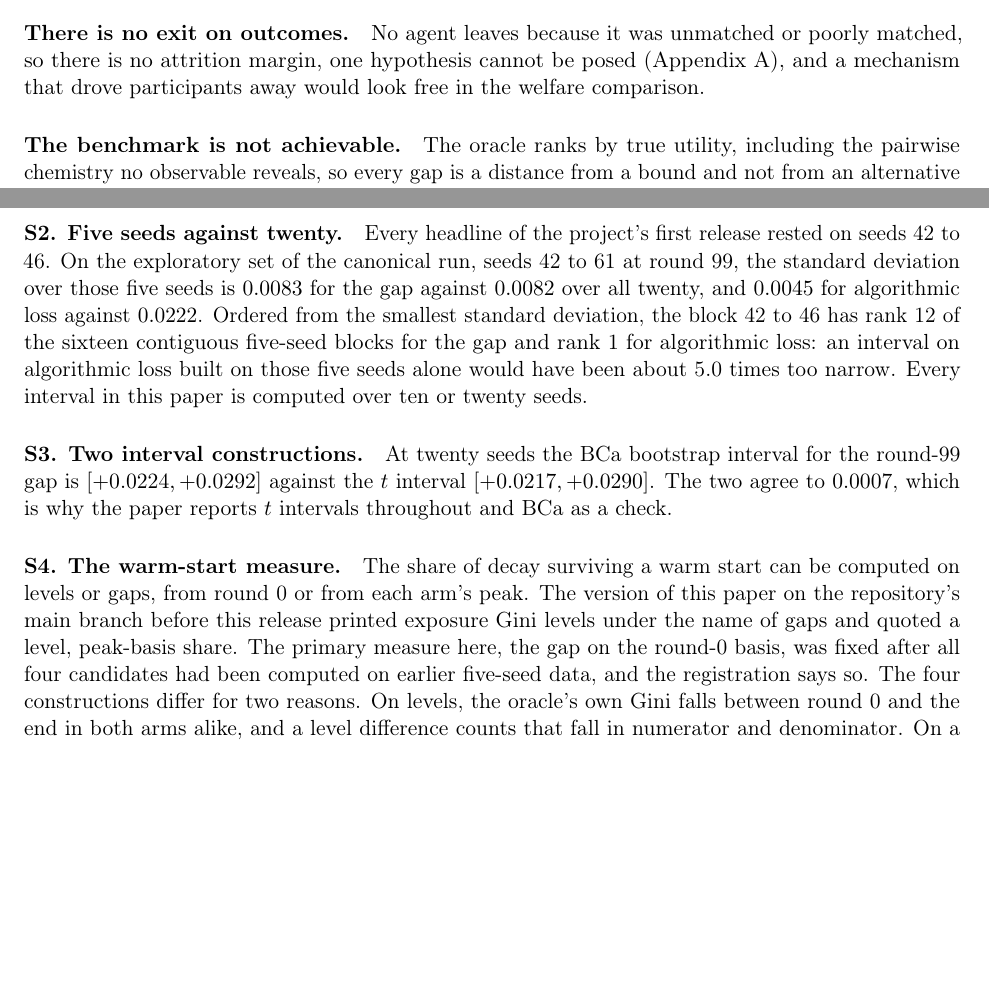
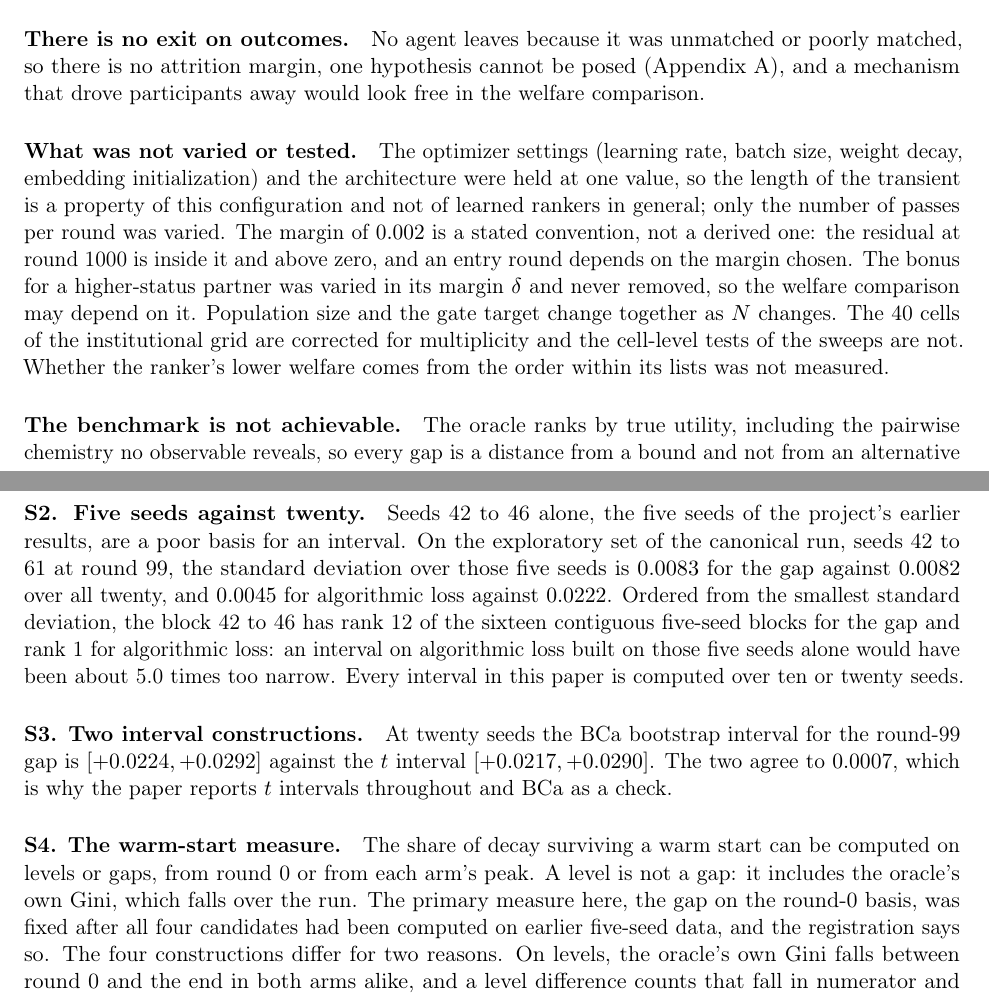
Before and after one commit to freddysccheung-067/hypergamic-matching-markets, a LaTeX paper (paper/main.tex, which reads paper/sections/limits.tex, paper/sections/supplement.tex): two parts of pages 21 and 27 of 28 before the commit and two parts of pages 21 and 28 of 28 after it, joined at a grey line, cut so that both start at the same text, the shorter picture padded with empty space. Compiled offline with pdfLaTeX.

Commit message:
paper: corrections from the second referee pass
The conclusion stated that the transient is set by optimizer steps without saying that this holds across training doses on fresh logs, and asserted as fact that the ranker's lists hold the oracle's agents in another order, which was never measured. Both now carry their conditions. The abstract's inert-gate clause claimed more than a five-round run shows. A limitations paragraph lists what was not varied: optimizer settings and architecture, the margin as a convention, the status bonus, the coupling of population size and gate target, uncorrected sweep tests and within-list order. Process sentences in the supplement and introduction were rewritten.

```diff
--- a/paper/sections/limits.tex
+++ b/paper/sections/limits.tex
@@ -40,6 +40,19 @@ unmatched or poorly matched, so there is no attrition margin, one hypothesis can
 be posed (Appendix~\ref{app:hypotheses}), and a mechanism that drove participants
 away would look free in the welfare comparison.
 
+\paragraph{What was not varied or tested.} The optimizer settings (learning rate,
+batch size, weight decay, embedding initialization) and the architecture were held
+at one value, so the length of the transient is a property of this configuration
+and not of learned rankers in general; only the number of passes per round was
+varied. The margin of $0.002$ is a stated convention, not a derived one: the
+residual at round 1000 is inside it and above zero, and an entry round depends on
+the margin chosen. The bonus for a higher-status partner was varied in its margin
+$\delta$ and never removed, so the welfare comparison may depend on it. Population
+size and the gate target change together as $N$ changes. The 40 cells of the
+institutional grid are corrected for multiplicity and the cell-level tests of the
+sweeps are not. Whether the ranker's lower welfare comes from the order within
+its lists was not measured.
+
 \paragraph{The benchmark is not achievable.} The oracle ranks by true utility,
 including the pairwise chemistry no observable reveals, so every gap is a distance
 from a bound and not from an alternative a platform could deploy. Truncation is
--- a/paper/sections/supplement.tex
+++ b/paper/sections/supplement.tex
@@ -13,8 +13,8 @@ differ across agents remove the bound. At round 0, when the ranker hands every
 agent on a side nearly the same list, the learned ranker's clearing rate is
 $\mcrZero$; at round 299 it is $\mcrFinal$, against $2k/N = 0.04$.
 
-\paragraph{S2. Five seeds against twenty.} Every headline of the project's first
-release rested on seeds 42 to 46. On the exploratory set of the canonical
+\paragraph{S2. Five seeds against twenty.} Seeds 42 to 46 alone, the five seeds of the
+project's earlier results, are a poor basis for an interval. On the exploratory set of the canonical
 run, seeds 42 to 61 at round 99, the standard deviation over those five seeds is
 $\sdFiveGap$ for the gap against $\sdTwentyGap$ over all twenty, and
 $\sdFiveLoss$ for algorithmic loss against $\sdTwentyLoss$. Ordered from the
@@ -31,9 +31,8 @@ $\bcaAgree$, which is why the paper reports $t$ intervals throughout and BCa as
 check.
 
 \paragraph{S4. The warm-start measure.} The share of decay surviving a warm start
-can be computed on levels or gaps, from round 0 or from each arm's peak. The
-version of this paper on the repository's main branch before this release printed
-exposure Gini levels under the name of gaps and quoted a level, peak-basis share.
+can be computed on levels or gaps, from round 0 or from each arm's peak. A
+level is not a gap: it includes the oracle's own Gini, which falls over the run.
 The primary measure here, the gap on the round-0 basis, was fixed after all four
 candidates had been computed on earlier five-seed data, and the registration says
 so. The four constructions
```
Also changed, not shown: docs/REVISION_REPORT.md (+1 -1 lines), paper/main.tex (+1 -1 lines), paper/sections/conclusion.tex (+10 -8 lines), paper/sections/intro.tex (+1 -2 lines), paper/main.pdf, 1 other file.
